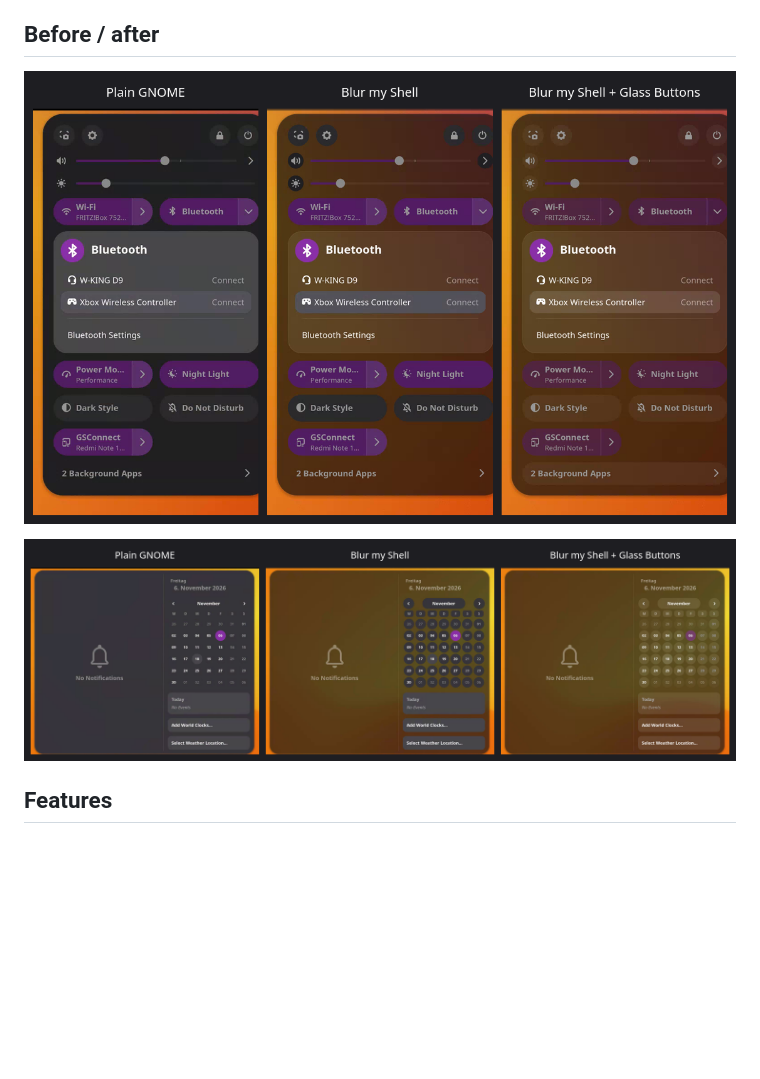
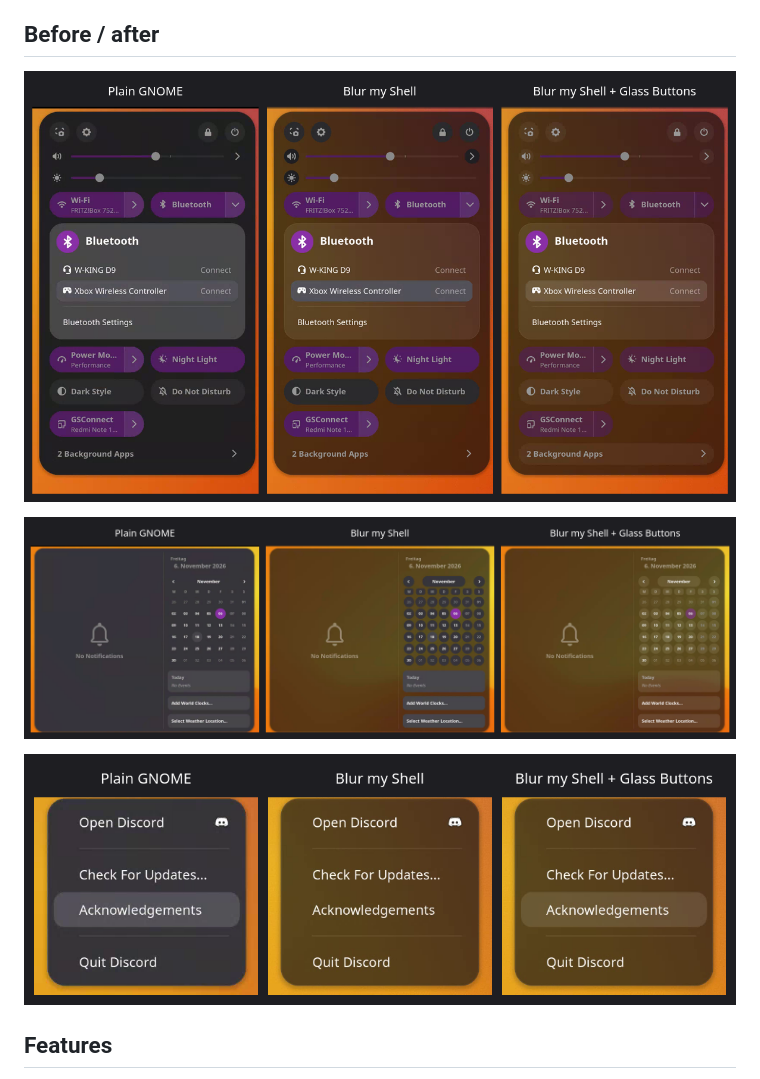
Before and after one commit to inxomnyaa/glass-buttons, a Markdown page: README.md, the part around the change. Drawn GitHub-style; pictures changed too: media/quick-settings.png, media/tray-menu.png (added); blank space fills up the shorter version.

Commit message:
README: fix Quick Settings crop, add tray menu comparison
The Quick Settings screenshot cut off the menu's right edge. Adds the
Discord app indicator menu in the same three states.

Co-Authored-By: Claude Opus 5.5 <noreply@anthropic.com>

```diff
--- a/README.md
+++ b/README.md
@@ -7,6 +7,8 @@ A small GNOME Shell extension (GNOME 49–51) for a glassier shell, made to go w
 ![Quick Settings: plain GNOME, with Blur my Shell, and with Blur my Shell + Glass Buttons](media/quick-settings.png)
 
 ![Calendar and notifications: plain GNOME, with Blur my Shell, and with Blur my Shell + Glass Buttons](media/calendar.png)
+
+![App indicator menu (Discord): plain GNOME and Blur my Shell + Glass Buttons with a hovered entry, Blur my Shell alone without](media/tray-menu.png)
 
 ## Features
 
```
